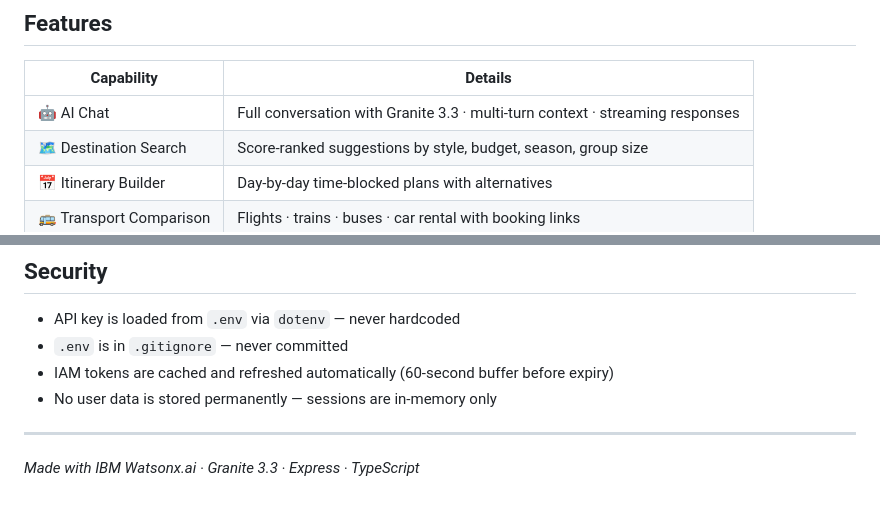
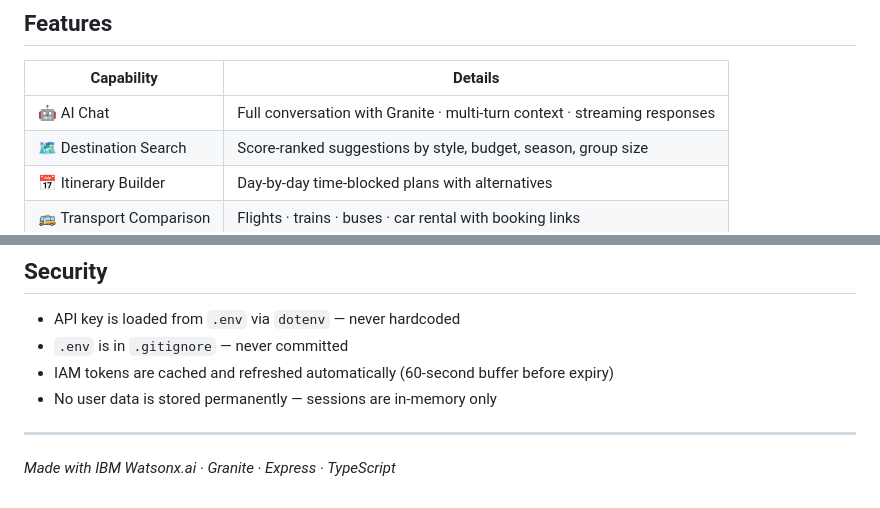
Before and after one commit to Pavi-3/Travel-Planner-Agent, a Markdown page: README.md, 2 parts joined by grey strips. GitHub-like rendering.

```diff
--- a/README.md
+++ b/README.md
@@ -6,7 +6,7 @@ An AI-powered travel planning web application backed by **IBM Watsonx.ai** with
 
 | Capability | Details |
 |---|---|
-| 🤖 AI Chat | Full conversation with Granite 3.3 · multi-turn context · streaming responses |
+| 🤖 AI Chat | Full conversation with Granite · multi-turn context · streaming responses |
 | 🗺️ Destination Search | Score-ranked suggestions by style, budget, season, group size |
 | 📅 Itinerary Builder | Day-by-day time-blocked plans with alternatives |
 | 🚌 Transport Comparison | Flights · trains · buses · car rental with booking links |
@@ -179,4 +179,4 @@ Conversation history (last 20 messages) is maintained per session for multi-turn
 
 ---
 
-*Made with IBM Watsonx.ai · Granite 3.3 · Express · TypeScript*
+*Made with IBM Watsonx.ai · Granite · Express · TypeScript*
```
